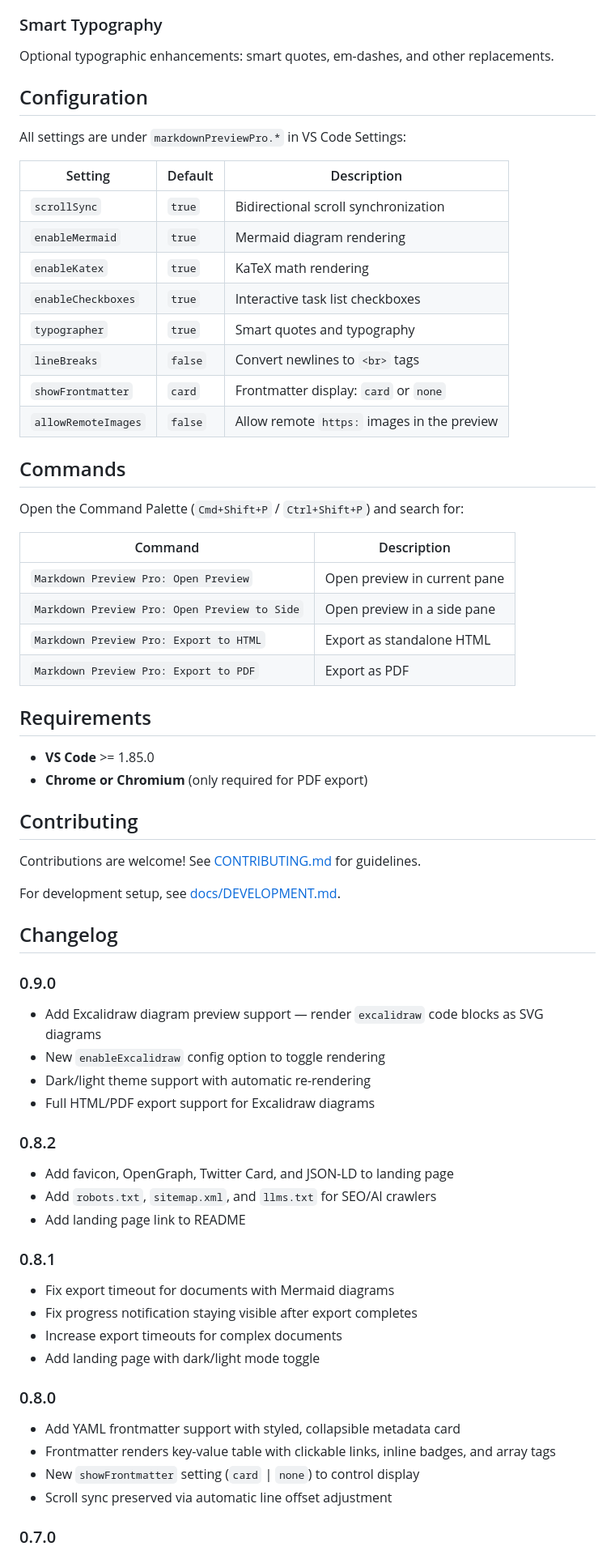
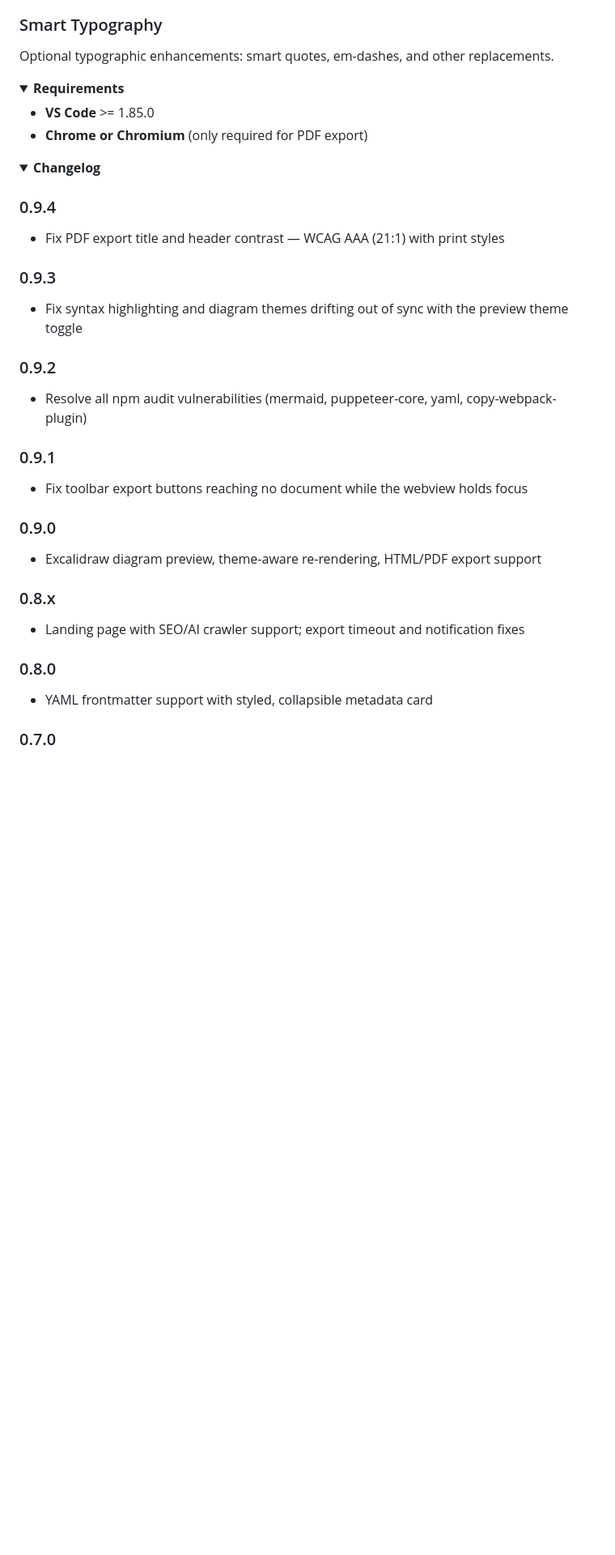
Before and after one commit to luongnv89/vscode-markdown-preview, a Markdown page: README.md, the part around one of its changes. Shown at 81% size. Rendered like a GitHub page; folded sections open; blank space fills up the shorter version.

```diff
--- a/README.md
+++ b/README.md
@@ -137,71 +223,46 @@ Local images, workspace-relative paths, absolute paths, and Excalidraw (`.excali
 
 Optional typographic enhancements: smart quotes, em-dashes, and other replacements.
 
-## Configuration
+</details>
 
-All settings are under `markdownPreviewPro.*` in VS Code Settings:
-
-| Setting             | Default | Description                                 |
-| ------------------- | ------- | ------------------------------------------- |
-| `scrollSync`        | `true`  | Bidirectional scroll synchronization        |
-| `enableMermaid`     | `true`  | Mermaid diagram rendering                   |
-| `enableKatex`       | `true`  | KaTeX math rendering                        |
-| `enableCheckboxes`  | `true`  | Interactive task list checkboxes            |
-| `typographer`       | `true`  | Smart quotes and typography                 |
-| `lineBreaks`        | `false` | Convert newlines to `<br>` tags             |
-| `showFrontmatter`   | `card`  | Frontmatter display: `card` or `none`       |
-| `allowRemoteImages` | `false` | Allow remote `https:` images in the preview |
-
-## Commands
-
-Open the Command Palette (`Cmd+Shift+P` / `Ctrl+Shift+P`) and search for:
-
-| Command                                      | Description                  |
-| -------------------------------------------- | ---------------------------- |
-| `Markdown Preview Pro: Open Preview`         | Open preview in current pane |
-| `Markdown Preview Pro: Open Preview to Side` | Open preview in a side pane  |
-| `Markdown Preview Pro: Export to HTML`       | Export as standalone HTML    |
-| `Markdown Preview Pro: Export to PDF`        | Export as PDF                |
-
-## Requirements
+<details>
+<summary><strong>Requirements</strong></summary>
 
 - **VS Code** >= 1.85.0
 - **Chrome or Chromium** (only required for PDF export)
 
-## Contributing
+</details>
 
-Contributions are welcome! See [CONTRIBUTING.md](CONTRIBUTING.md) for guidelines.
+<details>
+<summary><strong>Changelog</strong></summary>
 
-For development setup, see [docs/DEVELOPMENT.md](docs/DEVELOPMENT.md).
+### 0.9.4
 
-## Changelog
+- Fix PDF export title and header contrast — WCAG AAA (21:1) with print styles
+
+### 0.9.3
+
+- Fix syntax highlighting and diagram themes drifting out of sync with the preview theme toggle
+
+### 0.9.2
+
+- Resolve all npm audit vulnerabilities (mermaid, puppeteer-core, yaml, copy-webpack-plugin)
+
+### 0.9.1
+
+- Fix toolbar export buttons reaching no document while the webview holds focus
 
 ### 0.9.0
 
-- Add Excalidraw diagram preview support — render `excalidraw` code blocks as SVG diagrams
-- New `enableExcalidraw` config option to toggle rendering
-- Dark/light theme support with automatic re-rendering
-- Full HTML/PDF export support for Excalidraw diagrams
+- Excalidraw diagram preview, theme-aware re-rendering, HTML/PDF export support
 
-### 0.8.2
+### 0.8.x
 
-- Add favicon, OpenGraph, Twitter Card, and JSON-LD to landing page
-- Add `robots.txt`, `sitemap.xml`, and `llms.txt` for SEO/AI crawlers
-- Add landing page link to README
-
-### 0.8.1
-
-- Fix export timeout for documents with Mermaid diagrams
-- Fix progress notification staying visible after export completes
-- Increase export timeouts for complex documents
-- Add landing page with dark/light mode toggle
+- Landing page with SEO/AI crawler support; export timeout and notification fixes
 
 ### 0.8.0
 
-- Add YAML frontmatter support with styled, collapsible metadata card
-- Frontmatter renders key-value table with clickable links, inline badges, and array tags
-- New `showFrontmatter` setting (`card` | `none`) to control display
-- Scroll sync preserved via automatic line offset adjustment
+- YAML frontmatter support with styled, collapsible metadata card
 
 ### 0.7.0
 
```
Also changed, not shown: other parts of README.md (+123 -63 lines).
